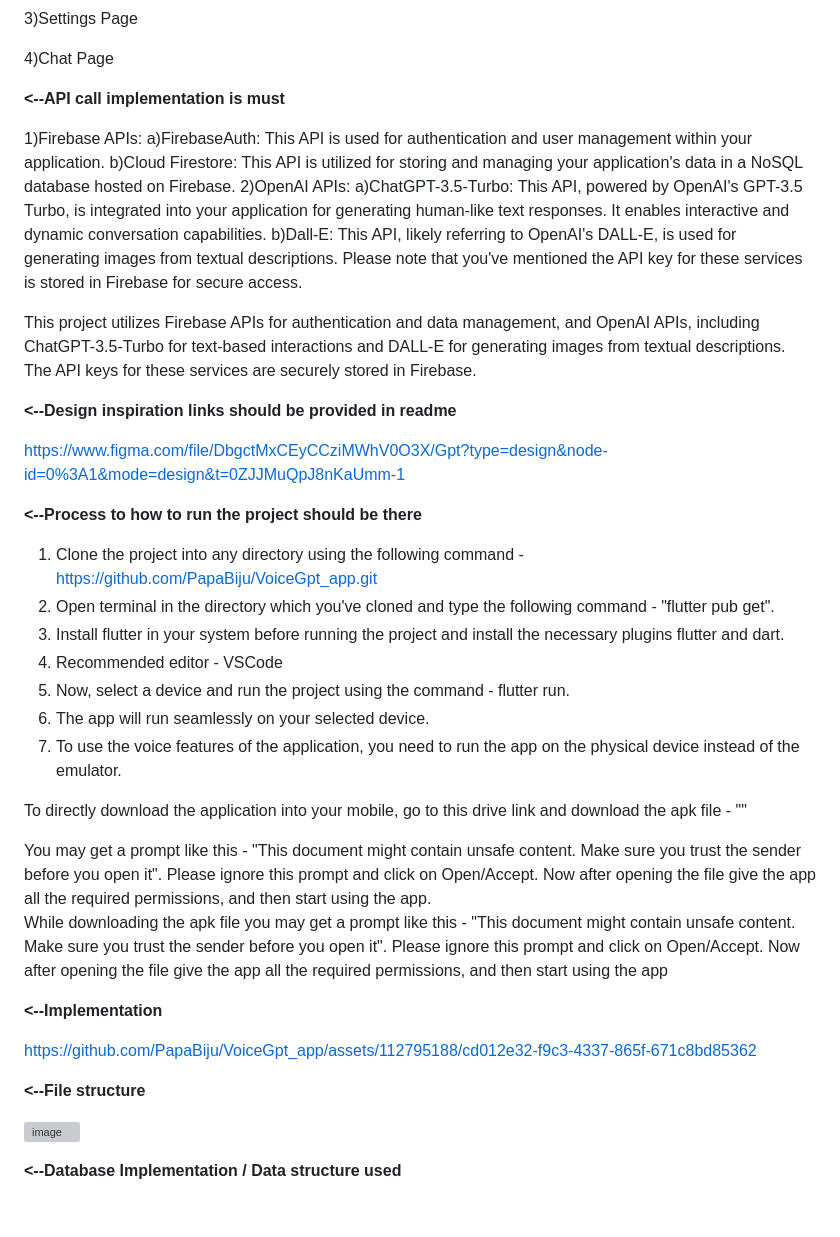
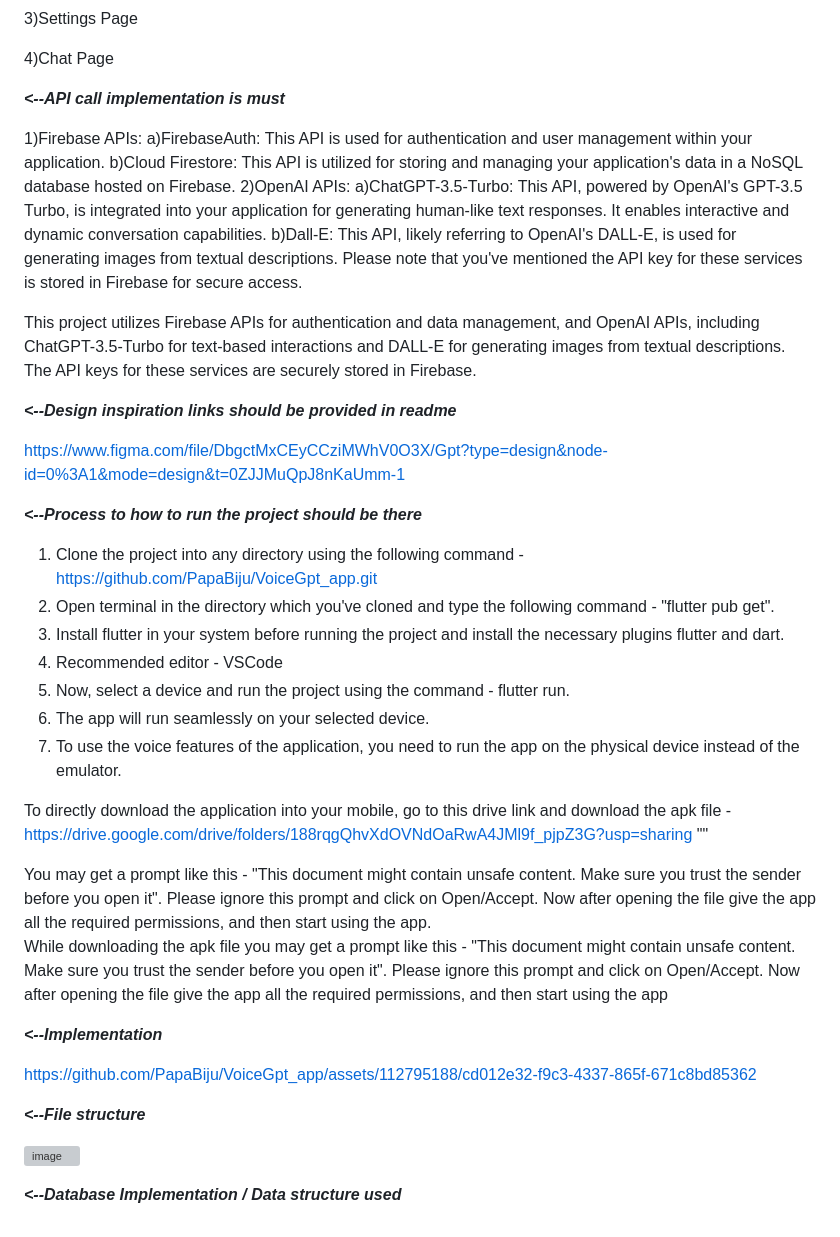
Before and after one commit to PapaBiju/VoiceGpt_app, a Markdown page: README.md, the part around one of its changes. Rendered like a GitHub page; grey boxes are pictures that could not be loaded.

```diff
--- a/README.md
+++ b/README.md
@@ -31,7 +29,7 @@ The application is composed of four distinct pages: the Authentication Page, Hom
 4)Chat Page
 
 
-**<--API call implementation is must**
+_**<--API call implementation is must**_
 
 1)Firebase APIs:
 a)FirebaseAuth: This API is used for authentication and user management within your application.
@@ -43,12 +41,11 @@ b)Dall-E: This API, likely referring to OpenAI's DALL-E, is used for generating
 This project utilizes Firebase APIs for authentication and data management, and OpenAI APIs, including ChatGPT-3.5-Turbo for text-based interactions and DALL-E for generating images from textual descriptions. The API keys for these services are securely stored in Firebase.
 
 
-**<--Design inspiration links should be provided in readme**
+_**<--Design inspiration links should be provided in readme**_
 
 https://www.figma.com/file/DbgctMxCEyCCziMWhV0O3X/Gpt?type=design&node-id=0%3A1&mode=design&t=0ZJJMuQpJ8nKaUmm-1
 
-
-**<--Process to how to run the project should be there**
+_**<--Process to how to run the project should be there**_
 
 1) Clone the project into any directory using the following command  -https://github.com/PapaBiju/VoiceGpt_app.git
 2) Open terminal in the directory which you've cloned and type the following command - "flutter pub get".
@@ -58,21 +55,21 @@ https://www.figma.com/file/DbgctMxCEyCCziMWhV0O3X/Gpt?type=design&node-id=0%3A1&
 6) The app will run seamlessly on your selected device.
 7) To use the voice features of the application, you need to run the app on the physical device instead of the emulator.
 
-To directly download the application into your mobile, go to this drive link and download the apk file - ""
+To directly download the application into your mobile, go to this drive link and download the apk file - https://drive.google.com/drive/folders/188rqgQhvXdOVNdOaRwA4JMl9f_pjpZ3G?usp=sharing ""
 
 You may get a prompt like this - "This document might contain unsafe content. Make sure you trust the sender before you open it".
 Please ignore this prompt and click on Open/Accept. Now after opening the file give the app all the required permissions, and then start using the app.
 <br>While downloading the apk file you may get a prompt like this - "This document might contain unsafe content. Make sure you trust the sender before you open it".
 Please ignore this prompt and click on Open/Accept. Now after opening the file give the app all the required permissions, and then start using the app
 
-**<--Implementation**
+_**<--Implementation**_
 
 https://github.com/PapaBiju/VoiceGpt_app/assets/112795188/cd012e32-f9c3-4337-865f-671c8bd85362
 
 
-**<--File structure**
+_**<--File structure**_
 
 ![image](https://github.com/PapaBiju/VoiceGpt_app/assets/112795188/72523d57-6d1d-4458-a7c0-242118d96f46)
 
 
-**<--Database Implementation / Data structure used**
+_**<--Database Implementation / Data structure used**_
```
Also changed, not shown: other parts of README.md (+2 -4 lines).
